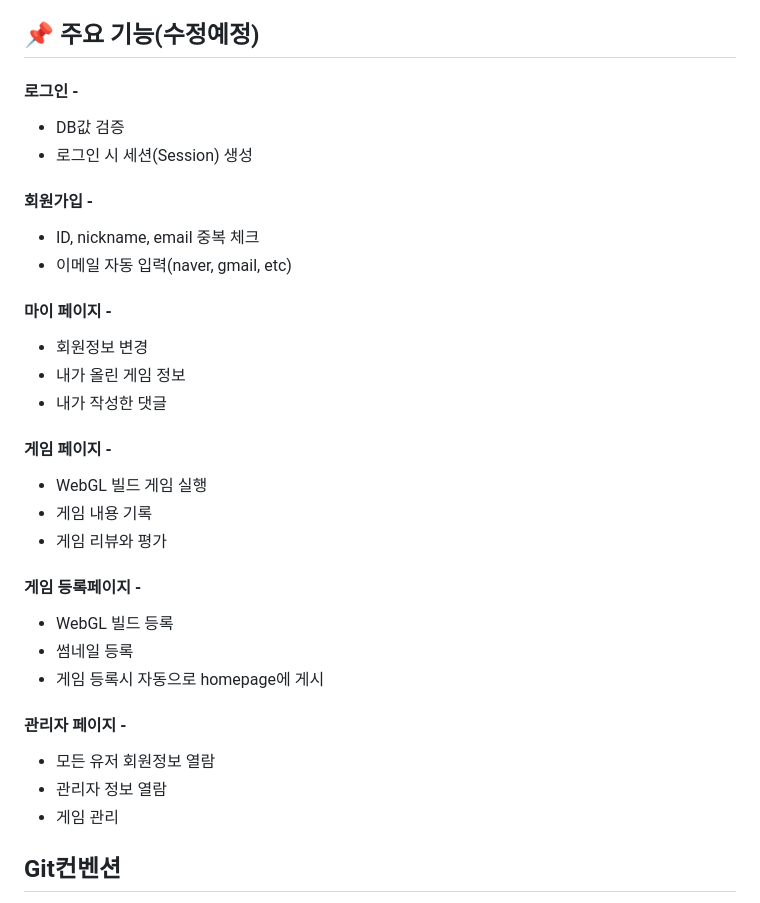
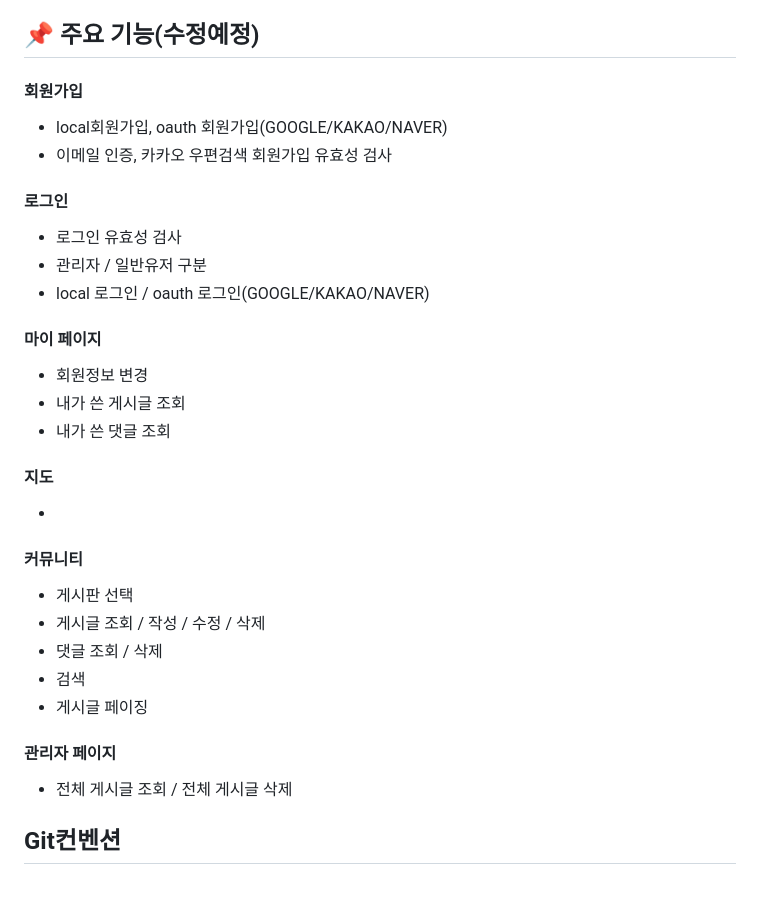
Before and after one commit to Won-Hyuk-Lee/SweetHome, a Markdown page: README.md, the part around the change. Rendered like a GitHub page.

Commit message:
Docs : Readme 수정
이번 프로젝트에 맞게 Readme 수정

```diff
--- a/README.md
+++ b/README.md
@@ -21,28 +21,32 @@ Spring4.0 Legacy MVC  + Restful Service 웹사이트 프로젝트
 - **Database** : Oracle DB(11xe)
 
 ## 📌 주요 기능(수정예정)
-#### 로그인 - <a href="주소" ></a>
-- DB값 검증
-- 로그인 시 세션(Session) 생성
-#### 회원가입 - <a href="주소" ></a>
-- ID, nickname, email 중복 체크
-- 이메일 자동 입력(naver, gmail, etc)
-#### 마이 페이지 - <a href="주소" ></a>
+#### 회원가입
+- local회원가입, oauth 회원가입(GOOGLE/KAKAO/NAVER)
+- 이메일 인증, 카카오 우편검색 회원가입 유효성 검사
+
+#### 로그인
+- 로그인 유효성 검사
+- 관리자 / 일반유저 구분
+- local 로그인 / oauth 로그인(GOOGLE/KAKAO/NAVER)
+
+#### 마이 페이지
 - 회원정보 변경
-- 내가 올린 게임 정보
-- 내가 작성한 댓글
-#### 게임 페이지 - <a href="주소" ></a>
-- WebGL 빌드 게임 실행
-- 게임 내용 기록
-- 게임 리뷰와 평가
-#### 게임 등록페이지 - <a href="주소" ></a>
-- WebGL 빌드 등록
-- 썸네일 등록
-- 게임 등록시 자동으로 homepage에 게시
-#### 관리자 페이지 - <a href="주소" ></a>
-- 모든 유저 회원정보 열람
-- 관리자 정보 열람
-- 게임 관리
+- 내가 쓴 게시글 조회
+- 내가 쓴 댓글 조회
+
+#### 지도
+-
+
+#### 커뮤니티
+- 게시판 선택
+- 게시글 조회 / 작성 / 수정 / 삭제
+- 댓글 조회 / 삭제
+- 검색
+- 게시글 페이징
+
+#### 관리자 페이지
+- 전체 게시글 조회 / 전체 게시글 삭제
 
 ## Git컨벤션
 제목과 본문을 빈 행으로 구분한다. -> git bash기준 (git commit -m “제목” -m “본문내용”)
```
